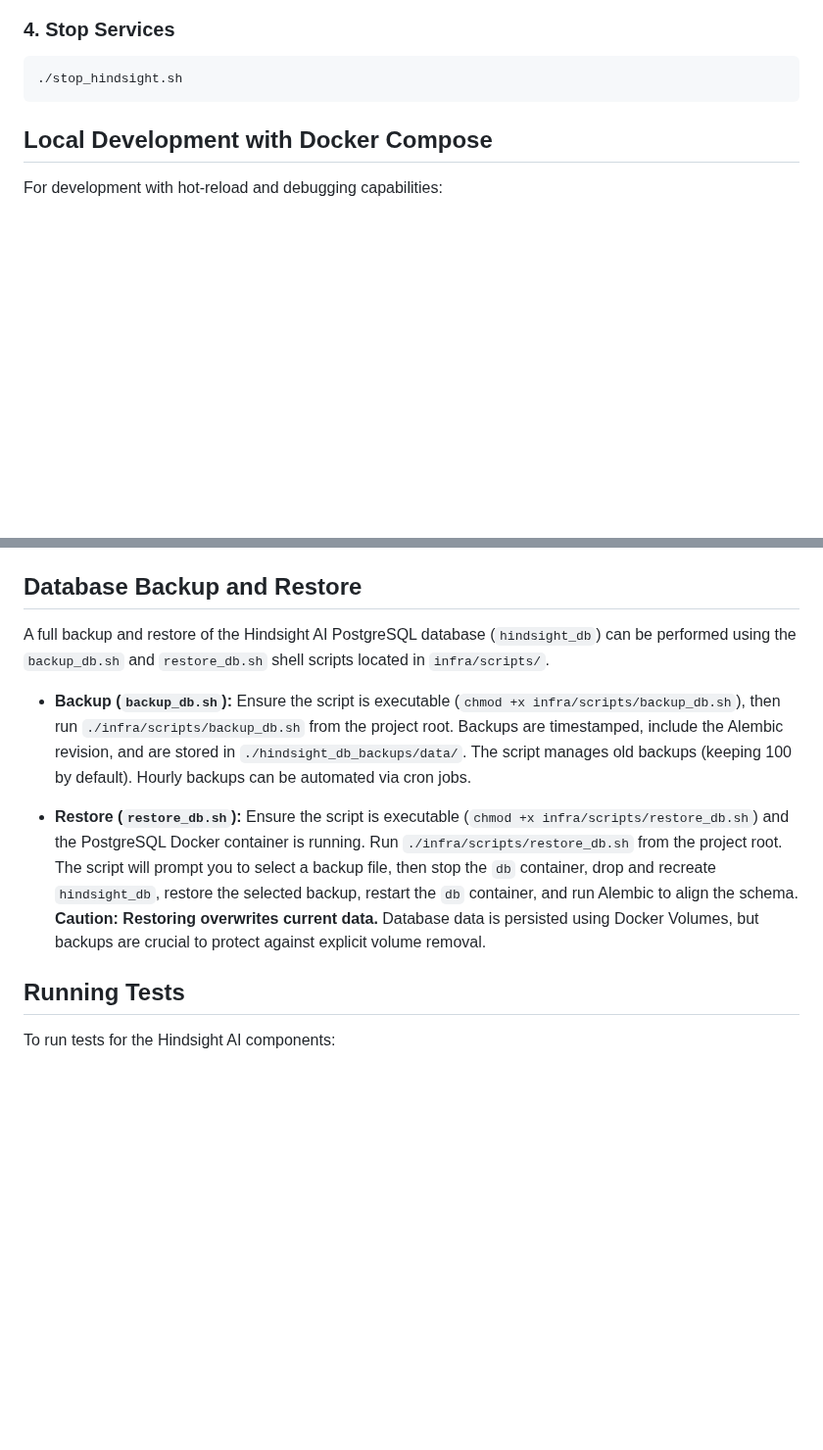
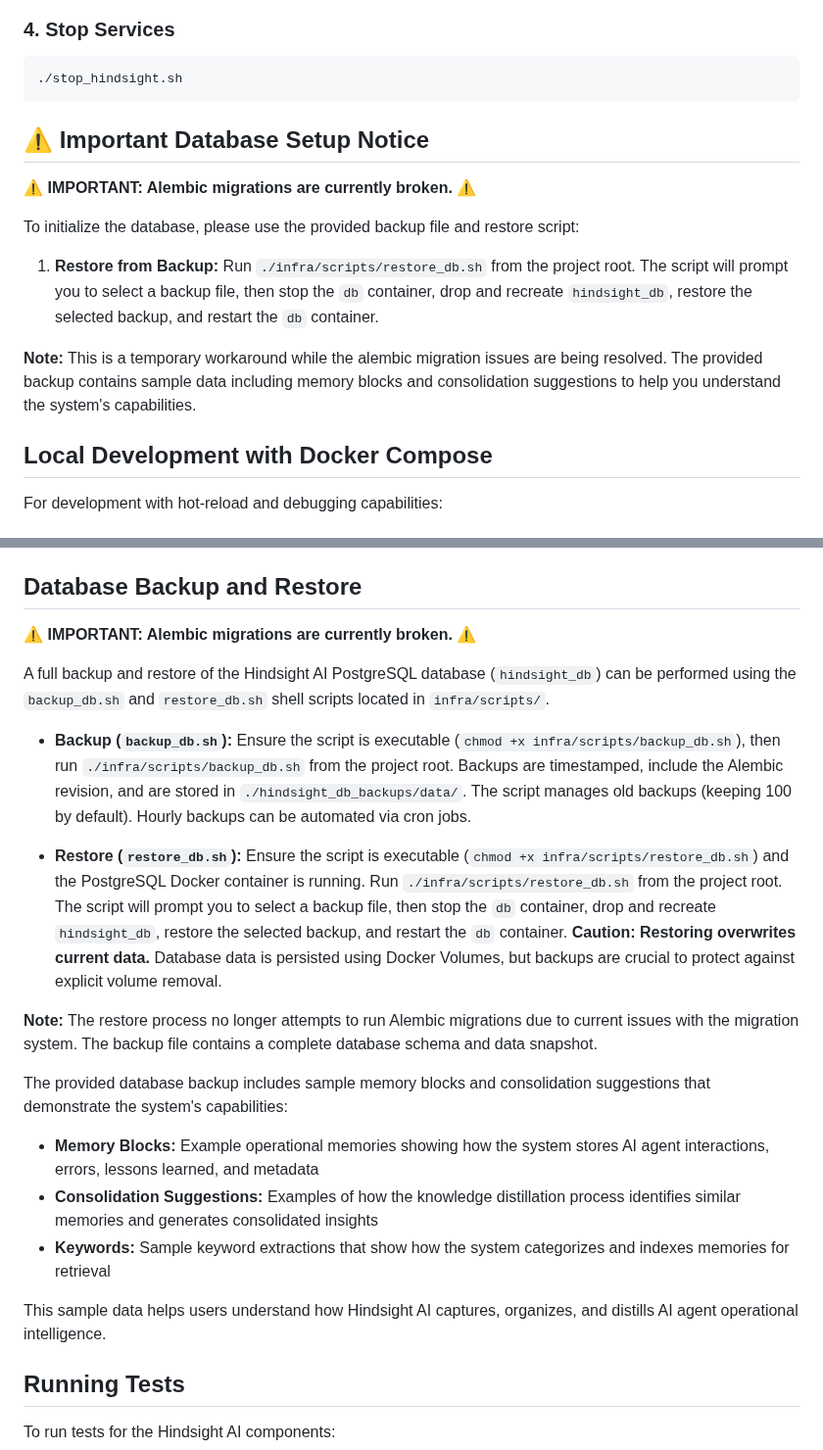
Before and after one commit to hindsight-ai/hindsight-ai, a Markdown page: README.md, 2 parts joined by grey strips. Shown at 98% size. Rendered like a GitHub page; blank space fills up the shorter version.

Commit message:
docs: add important notice about broken Alembic migrations and provide database restore instructions

````diff
--- a/README.md
+++ b/README.md
@@ -94,6 +94,16 @@ This will:
 ```bash
 ./stop_hindsight.sh
 ```
+
+## ⚠️ Important Database Setup Notice
+
+⚠️ **IMPORTANT: Alembic migrations are currently broken.** ⚠️
+
+To initialize the database, please use the provided backup file and restore script:
+
+1. **Restore from Backup:** Run `./infra/scripts/restore_db.sh` from the project root. The script will prompt you to select a backup file, then stop the `db` container, drop and recreate `hindsight_db`, restore the selected backup, and restart the `db` container.
+
+**Note:** This is a temporary workaround while the alembic migration issues are being resolved. The provided backup contains sample data including memory blocks and consolidation suggestions to help you understand the system's capabilities.
 
 ## Local Development with Docker Compose
 
@@ -242,14 +252,25 @@ To use Google as an OAuth2 provider, you need to create a project in the [Google
 
 ## Database Backup and Restore
 
+⚠️ **IMPORTANT: Alembic migrations are currently broken.** ⚠️
+
 A full backup and restore of the Hindsight AI PostgreSQL database (`hindsight_db`) can be performed using the `backup_db.sh` and `restore_db.sh` shell scripts located in `infra/scripts/`.
 
 *   **Backup (`backup_db.sh`):**
     Ensure the script is executable (`chmod +x infra/scripts/backup_db.sh`), then run `./infra/scripts/backup_db.sh` from the project root. Backups are timestamped, include the Alembic revision, and are stored in `./hindsight_db_backups/data/`. The script manages old backups (keeping 100 by default). Hourly backups can be automated via cron jobs.
 
 *   **Restore (`restore_db.sh`):**
-    Ensure the script is executable (`chmod +x infra/scripts/restore_db.sh`) and the PostgreSQL Docker container is running. Run `./infra/scripts/restore_db.sh` from the project root. The script will prompt you to select a backup file, then stop the `db` container, drop and recreate `hindsight_db`, restore the selected backup, restart the `db` container, and run Alembic to align the schema. **Caution: Restoring overwrites current data.**
+    Ensure the script is executable (`chmod +x infra/scripts/restore_db.sh`) and the PostgreSQL Docker container is running. Run `./infra/scripts/restore_db.sh` from the project root. The script will prompt you to select a backup file, then stop the `db` container, drop and recreate `hindsight_db`, restore the selected backup, and restart the `db` container. **Caution: Restoring overwrites current data.**
     Database data is persisted using Docker Volumes, but backups are crucial to protect against explicit volume removal.
+
+**Note:** The restore process no longer attempts to run Alembic migrations due to current issues with the migration system. The backup file contains a complete database schema and data snapshot.
+
+The provided database backup includes sample memory blocks and consolidation suggestions that demonstrate the system's capabilities:
+* **Memory Blocks:** Example operational memories showing how the system stores AI agent interactions, errors, lessons learned, and metadata
+* **Consolidation Suggestions:** Examples of how the knowledge distillation process identifies similar memories and generates consolidated insights
+* **Keywords:** Sample keyword extractions that show how the system categorizes and indexes memories for retrieval
+
+This sample data helps users understand how Hindsight AI captures, organizes, and distills AI agent operational intelligence.
 
 ## Running Tests
 
````
